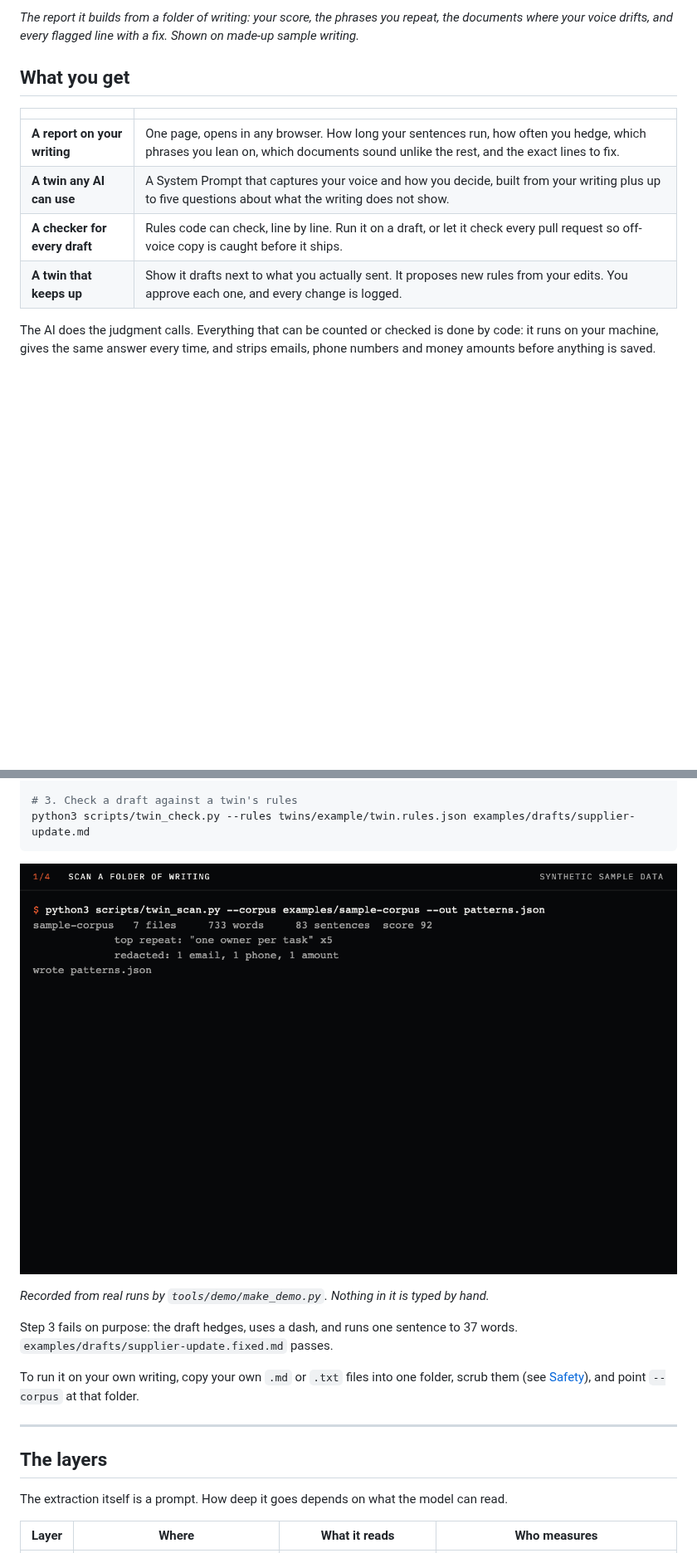
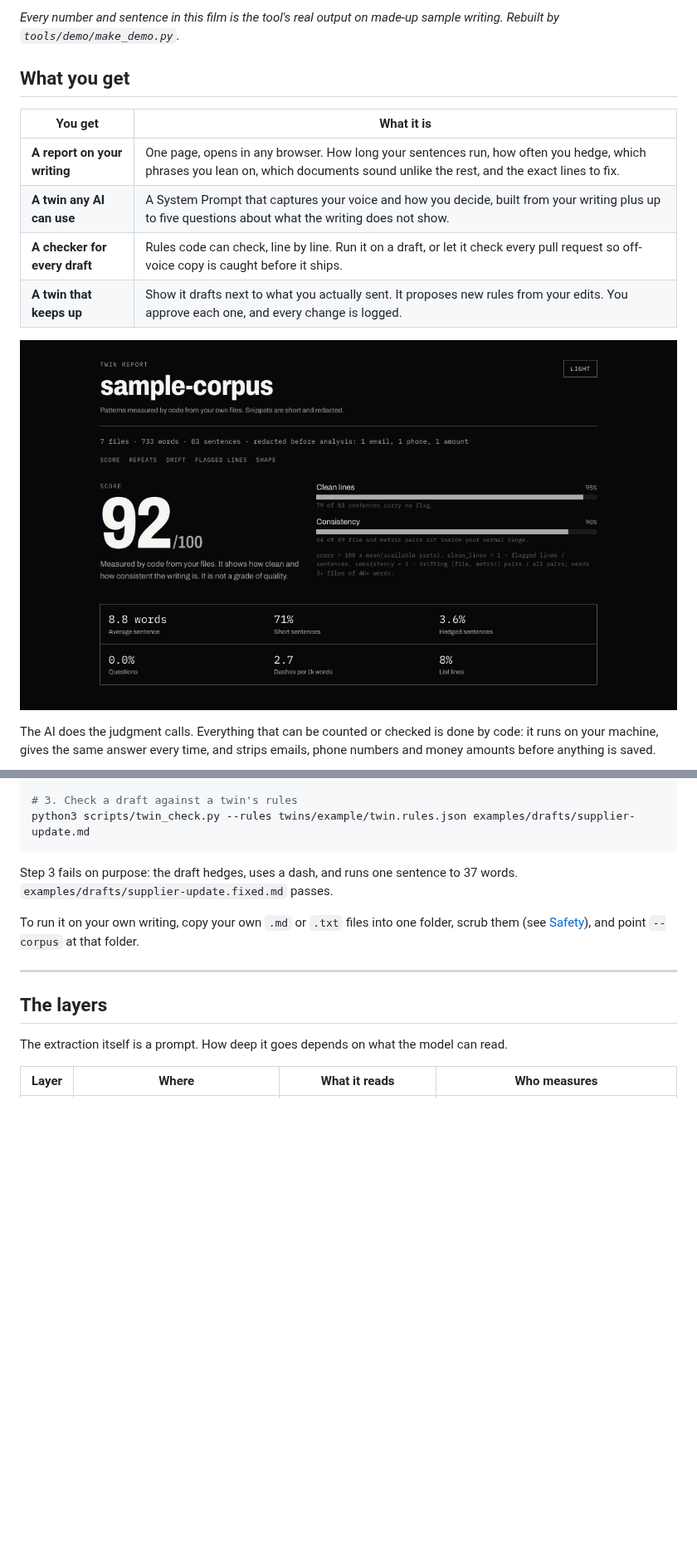
Before and after one commit to whystrohm/digital-twin-of-yourself, a Markdown page: README.md, 2 parts joined by grey strips. Shown at 83% size. Rendered like a GitHub page; pictures changed too: assets/demo.gif (deleted); blank space fills up the shorter version.

````diff
--- a/README.md
+++ b/README.md
@@ -6,14 +6,16 @@
 
-*The report it builds from a folder of writing: your score, the phrases you repeat, the documents where your voice drifts, and every flagged line with a fix. Shown on made-up sample writing.*
+*Every number and sentence in this film is the tool's real output on made-up sample writing. Rebuilt by `tools/demo/make_demo.py`.*
 
 ## What you get
 
-| | |
+| You get | What it is |
 |---|---|
 | **A report on your writing** | One page, opens in any browser. How long your sentences run, how often you hedge, which phrases you lean on, which documents sound unlike the rest, and the exact lines to fix. |
 | **A twin any AI can use** | A System Prompt that captures your voice and how you decide, built from your writing plus up to five questions about what the writing does not show. |
 | **A checker for every draft** | Rules code can check, line by line. Run it on a draft, or let it check every pull request so off-voice copy is caught before it ships. |
 | **A twin that keeps up** | Show it drafts next to what you actually sent. It proposes new rules from your edits. You approve each one, and every change is logged. |
+
+![The report, as it opens in your browser](assets/hero.png)
 
 The AI does the judgment calls. Everything that can be counted or checked is done by code: it runs on your machine, gives the same answer every time, and strips emails, phone numbers and money amounts before anything is saved.
 
@@ -41,10 +43,6 @@ open twin-report.html        # macOS; use xdg-open on Linux
 # 3. Check a draft against a twin's rules
 python3 scripts/twin_check.py --rules twins/example/twin.rules.json examples/drafts/supplier-update.md
 ```
-
-![Terminal: scan a folder, build the report, check a draft, fix it, check again](assets/demo.gif)
-
-*Recorded from real runs by `tools/demo/make_demo.py`. Nothing in it is typed by hand.*
 
 Step 3 fails on purpose: the draft hedges, uses a dash, and runs one sentence to 37 words. `examples/drafts/supplier-update.fixed.md` passes.
 
````
Also changed, not shown: other parts of README.md (+2 -2 lines), CHANGELOG.md (+10 -1 lines), assets/how-it-works.png, 4 other files.
